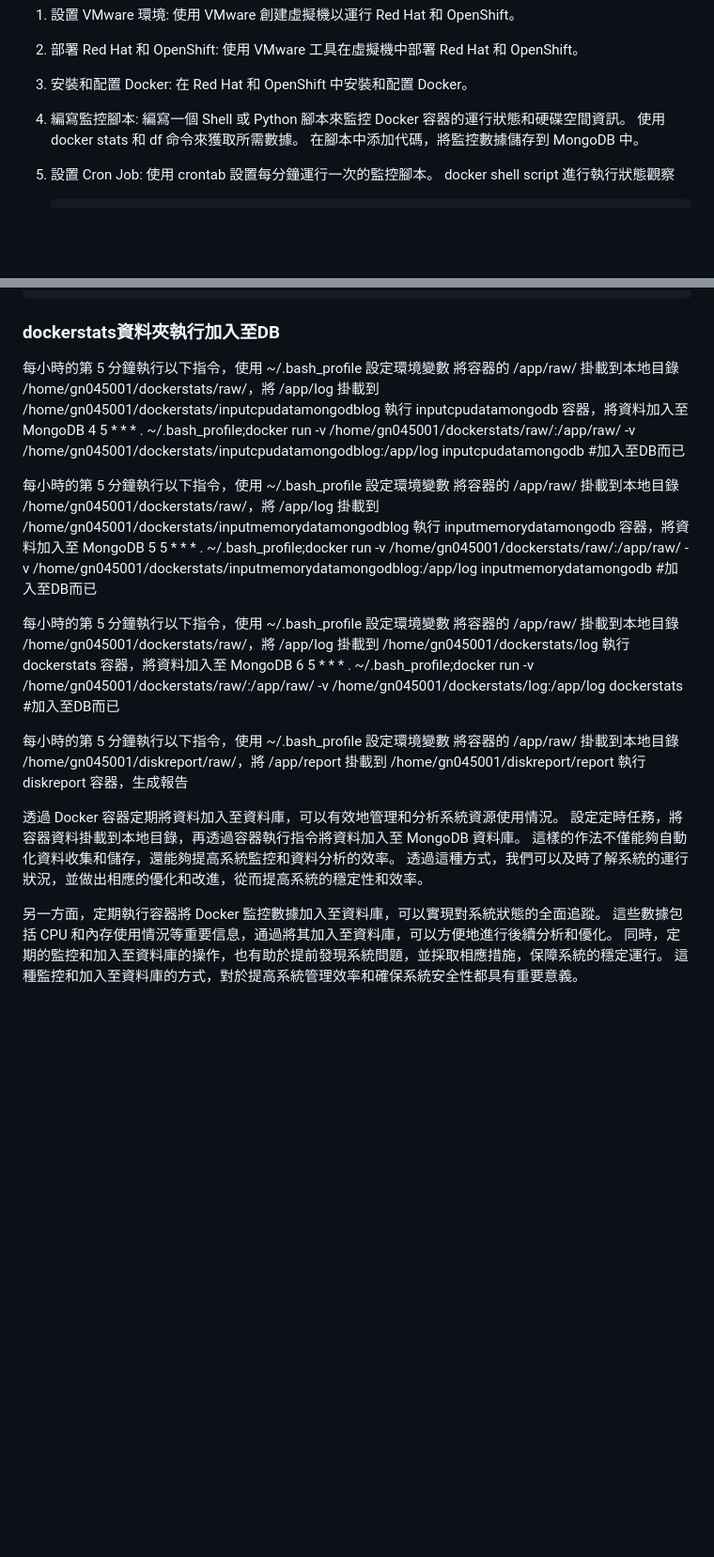
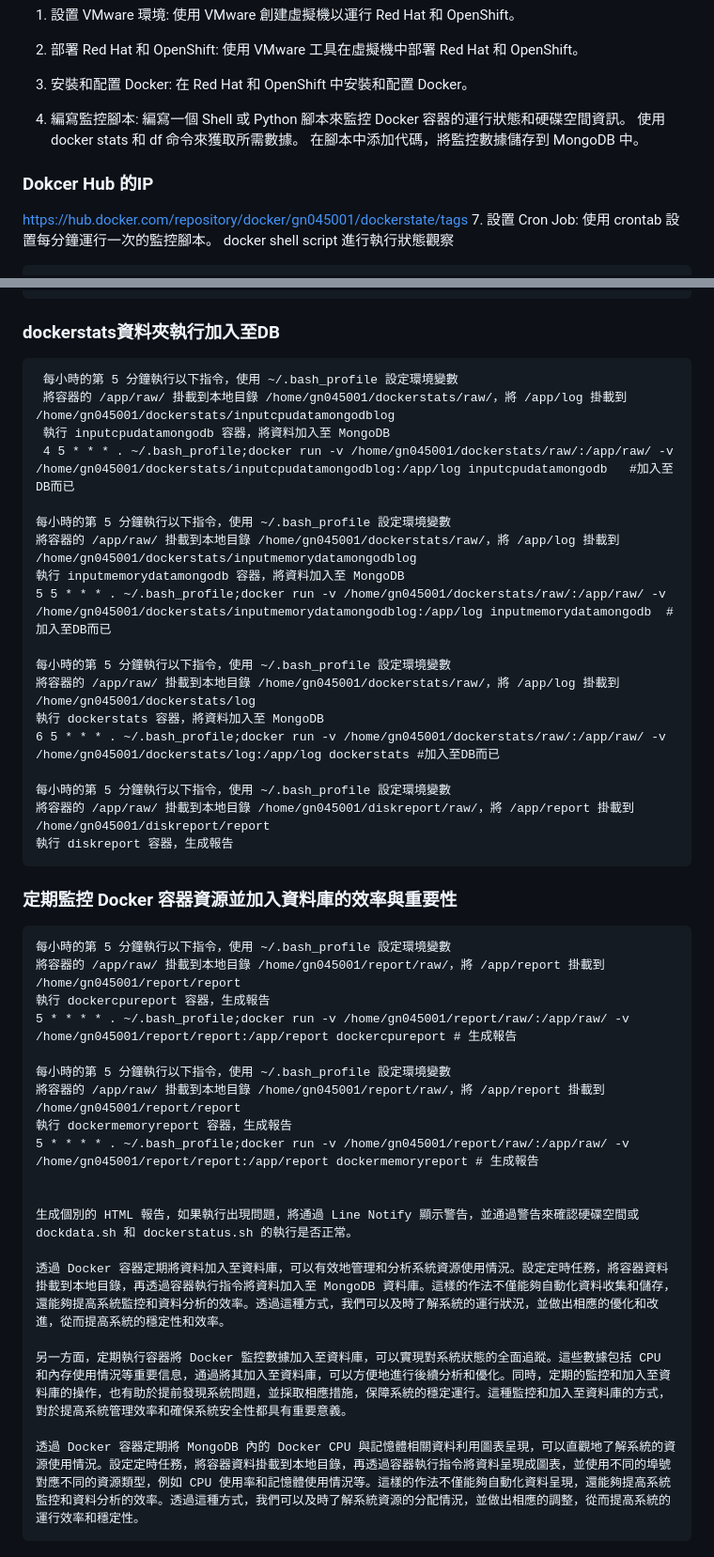
Before and after one commit to gn045001/serve1, a Markdown page: README.md, 2 parts joined by grey strips. Shown at 94% size. GitHub-like rendering; blank space fills up the shorter version.

```diff
--- a/README.md
+++ b/README.md
@@ -22,6 +22,8 @@
   使用 docker stats 和 df 命令來獲取所需數據。
   在腳本中添加代碼，將監控數據儲存到 MongoDB 中。
 
+  ### Dokcer Hub 的IP
+  https://hub.docker.com/repository/docker/gn045001/dockerstate/tags
 7. 設置 Cron Job:
   使用 crontab 設置每分鐘運行一次的監控腳本。
       docker shell script 進行執行狀態觀察
@@ -90,31 +92,42 @@
     這種方式不僅提高了效率，還幫助我們及時發現並解決潛在的問題。透過Line Notify的告警通知，我們能夠第一時間得知異常情況，並迅速做出反應，保證系統的穩定運行。
     這種自動化監控方法不僅適用於個人電腦，也適用於企業級的伺服器和雲端架構。
 ### dockerstats資料夾執行加入至DB
-   每小時的第 5 分鐘執行以下指令，使用 ~/.bash_profile 設定環境變數
-   將容器的 /app/raw/ 掛載到本地目錄 /home/gn045001/dockerstats/raw/，將 /app/log 掛載到 /home/gn045001/dockerstats/inputcpudatamongodblog
-   執行 inputcpudatamongodb 容器，將資料加入至 MongoDB
-   4 5 * * * . ~/.bash_profile;docker run -v /home/gn045001/dockerstats/raw/:/app/raw/ -v /home/gn045001/dockerstats/inputcpudatamongodblog:/app/log inputcpudatamongodb   #加入至DB而已
+     每小時的第 5 分鐘執行以下指令，使用 ~/.bash_profile 設定環境變數
+     將容器的 /app/raw/ 掛載到本地目錄 /home/gn045001/dockerstats/raw/，將 /app/log 掛載到 /home/gn045001/dockerstats/inputcpudatamongodblog
+     執行 inputcpudatamongodb 容器，將資料加入至 MongoDB
+     4 5 * * * . ~/.bash_profile;docker run -v /home/gn045001/dockerstats/raw/:/app/raw/ -v /home/gn045001/dockerstats/inputcpudatamongodblog:/app/log inputcpudatamongodb   #加入至DB而已
 
-  每小時的第 5 分鐘執行以下指令，使用 ~/.bash_profile 設定環境變數
-  將容器的 /app/raw/ 掛載到本地目錄 /home/gn045001/dockerstats/raw/，將 /app/log 掛載到 /home/gn045001/dockerstats/inputmemorydatamongodblog
-  執行 inputmemorydatamongodb 容器，將資料加入至 MongoDB
-  5 5 * * * . ~/.bash_profile;docker run -v /home/gn045001/dockerstats/raw/:/app/raw/ -v /home/gn045001/dockerstats/inputmemorydatamongodblog:/app/log inputmemorydatamongodb  #加入至DB而已
+    每小時的第 5 分鐘執行以下指令，使用 ~/.bash_profile 設定環境變數
+    將容器的 /app/raw/ 掛載到本地目錄 /home/gn045001/dockerstats/raw/，將 /app/log 掛載到 /home/gn045001/dockerstats/inputmemorydatamongodblog
+    執行 inputmemorydatamongodb 容器，將資料加入至 MongoDB
+    5 5 * * * . ~/.bash_profile;docker run -v /home/gn045001/dockerstats/raw/:/app/raw/ -v /home/gn045001/dockerstats/inputmemorydatamongodblog:/app/log inputmemorydatamongodb  #加入至DB而已
 
-  每小時的第 5 分鐘執行以下指令，使用 ~/.bash_profile 設定環境變數
-  將容器的 /app/raw/ 掛載到本地目錄 /home/gn045001/dockerstats/raw/，將 /app/log 掛載到 /home/gn045001/dockerstats/log
-  執行 dockerstats 容器，將資料加入至 MongoDB
-  6 5 * * * . ~/.bash_profile;docker run -v /home/gn045001/dockerstats/raw/:/app/raw/ -v /home/gn045001/dockerstats/log:/app/log dockerstats #加入至DB而已
+    每小時的第 5 分鐘執行以下指令，使用 ~/.bash_profile 設定環境變數
+    將容器的 /app/raw/ 掛載到本地目錄 /home/gn045001/dockerstats/raw/，將 /app/log 掛載到 /home/gn045001/dockerstats/log
+    執行 dockerstats 容器，將資料加入至 MongoDB
+    6 5 * * * . ~/.bash_profile;docker run -v /home/gn045001/dockerstats/raw/:/app/raw/ -v /home/gn045001/dockerstats/log:/app/log dockerstats #加入至DB而已
 
-  每小時的第 5 分鐘執行以下指令，使用 ~/.bash_profile 設定環境變數
-  將容器的 /app/raw/ 掛載到本地目錄 /home/gn045001/diskreport/raw/，將 /app/report 掛載到 /home/gn045001/diskreport/report
-  執行 diskreport 容器，生成報告
+    每小時的第 5 分鐘執行以下指令，使用 ~/.bash_profile 設定環境變數
+    將容器的 /app/raw/ 掛載到本地目錄 /home/gn045001/diskreport/raw/，將 /app/report 掛載到 /home/gn045001/diskreport/report
+    執行 diskreport 容器，生成報告
 
-透過 Docker 容器定期將資料加入至資料庫，可以有效地管理和分析系統資源使用情況。
-設定定時任務，將容器資料掛載到本地目錄，再透過容器執行指令將資料加入至 MongoDB 資料庫。
-這樣的作法不僅能夠自動化資料收集和儲存，還能夠提高系統監控和資料分析的效率。
-透過這種方式，我們可以及時了解系統的運行狀況，並做出相應的優化和改進，從而提高系統的穩定性和效率。
 
-另一方面，定期執行容器將 Docker 監控數據加入至資料庫，可以實現對系統狀態的全面追蹤。
-這些數據包括 CPU 和內存使用情況等重要信息，通過將其加入至資料庫，可以方便地進行後續分析和優化。
-同時，定期的監控和加入至資料庫的操作，也有助於提前發現系統問題，並採取相應措施，保障系統的穩定運行。
-這種監控和加入至資料庫的方式，對於提高系統管理效率和確保系統安全性都具有重要意義。
+### 定期監控 Docker 容器資源並加入資料庫的效率與重要性
+    每小時的第 5 分鐘執行以下指令，使用 ~/.bash_profile 設定環境變數
+    將容器的 /app/raw/ 掛載到本地目錄 /home/gn045001/report/raw/，將 /app/report 掛載到 /home/gn045001/report/report
+    執行 dockercpureport 容器，生成報告
+    5 * * * * . ~/.bash_profile;docker run -v /home/gn045001/report/raw/:/app/raw/ -v /home/gn045001/report/report:/app/report dockercpureport # 生成報告
+
+    每小時的第 5 分鐘執行以下指令，使用 ~/.bash_profile 設定環境變數
+    將容器的 /app/raw/ 掛載到本地目錄 /home/gn045001/report/raw/，將 /app/report 掛載到 /home/gn045001/report/report
+    執行 dockermemoryreport 容器，生成報告
+    5 * * * * . ~/.bash_profile;docker run -v /home/gn045001/report/raw/:/app/raw/ -v /home/gn045001/report/report:/app/report dockermemoryreport # 生成報告
+
+
+    生成個別的 HTML 報告，如果執行出現問題，將通過 Line Notify 顯示警告，並通過警告來確認硬碟空間或 dockdata.sh 和 dockerstatus.sh 的執行是否正常。
+
+    透過 Docker 容器定期將資料加入至資料庫，可以有效地管理和分析系統資源使用情況。設定定時任務，將容器資料掛載到本地目錄，再透過容器執行指令將資料加入至 MongoDB 資料庫。這樣的作法不僅能夠自動化資料收集和儲存，還能夠提高系統監控和資料分析的效率。透過這種方式，我們可以及時了解系統的運行狀況，並做出相應的優化和改進，從而提高系統的穩定性和效率。
+
+    另一方面，定期執行容器將 Docker 監控數據加入至資料庫，可以實現對系統狀態的全面追蹤。這些數據包括 CPU 和內存使用情況等重要信息，通過將其加入至資料庫，可以方便地進行後續分析和優化。同時，定期的監控和加入至資料庫的操作，也有助於提前發現系統問題，並採取相應措施，保障系統的穩定運行。這種監控和加入至資料庫的方式，對於提高系統管理效率和確保系統安全性都具有重要意義。
+
+    透過 Docker 容器定期將 MongoDB 內的 Docker CPU 與記憶體相關資料利用圖表呈現，可以直觀地了解系統的資源使用情況。設定定時任務，將容器資料掛載到本地目錄，再透過容器執行指令將資料呈現成圖表，並使用不同的埠號對應不同的資源類型，例如 CPU 使用率和記憶體使用情況等。這樣的作法不僅能夠自動化資料呈現，還能夠提高系統監控和資料分析的效率。透過這種方式，我們可以及時了解系統資源的分配情況，並做出相應的調整，從而提高系統的運行效率和穩定性。
```
